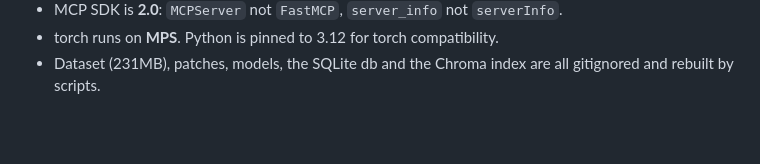
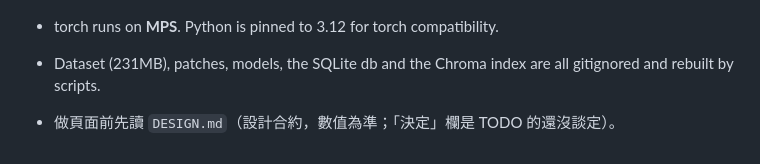
Before and after one commit to lin891020/aoi-agent, a Markdown page: CLAUDE.md, the part around the change. GitHub-like rendering; blank space fills up the shorter version.

Commit message:
DESIGN.md 設計合約（複判站 12 個 template 的現況由 design_snapshot 靜態抽出，決定欄待 Mike）；CLAUDE.md 指向它
Co-Authored-By: Claude Fable 5.1 <noreply@anthropic.com>

```diff
--- a/CLAUDE.md
+++ b/CLAUDE.md
@@ -77,3 +77,5 @@ Argued, measured and dated in [docs/invariants.md](docs/invariants.md) -- read t
 - torch runs on **MPS**. Python is pinned to 3.12 for torch compatibility.
 - Dataset (231MB), patches, models, the SQLite db and the Chroma index are all
   gitignored and rebuilt by scripts.
+
+- 做頁面前先讀 `DESIGN.md`（設計合約，數值為準；「決定」欄是 TODO 的還沒談定）。
```
Also changed, not shown: DESIGN.md (added, +36 -0 lines).
